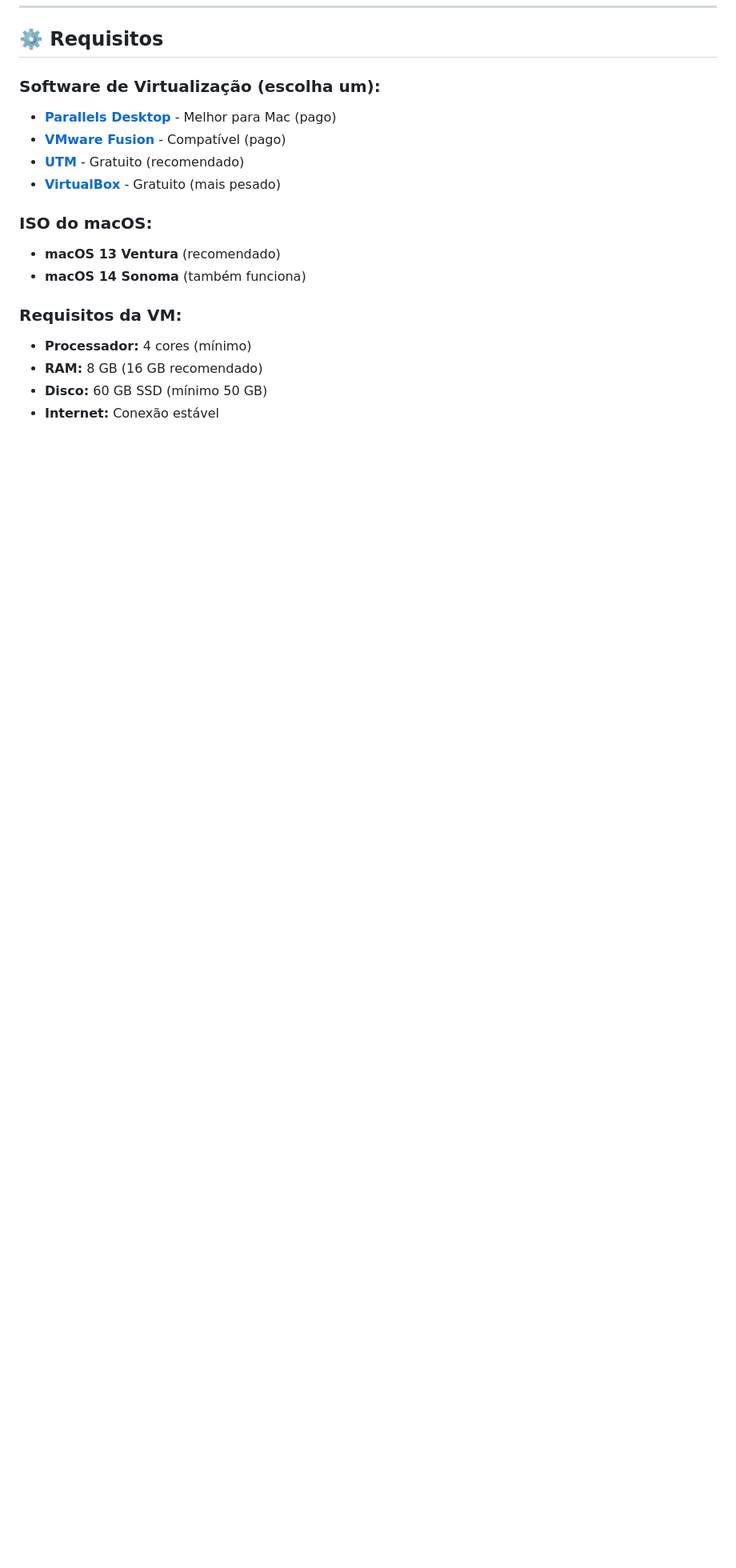
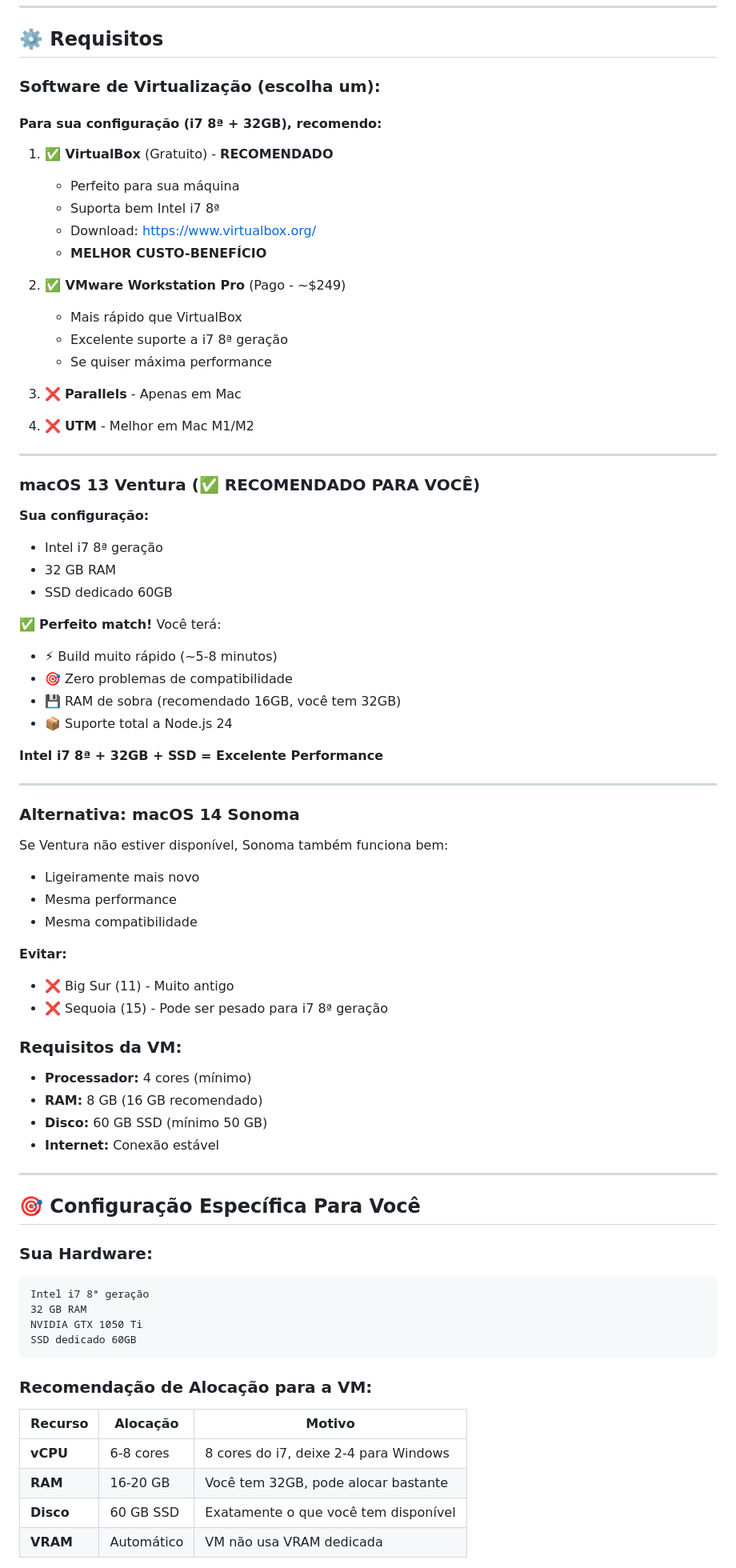
Before and after one commit to feerpsstudioscba-del/criador-pastas, a Markdown page: MAC_VM_GUIDE.md, the part around one of its changes. Shown at 80% size. Drawn GitHub-style; blank space fills up the shorter version.

````diff
--- a/MAC_VM_GUIDE.md
+++ b/MAC_VM_GUIDE.md
@@ -18,17 +18,77 @@ Este guia te ajuda a criar uma máquina virtual macOS e compilar o `.dmg` do JOI
 ## ⚙️ Requisitos
 
 ### Software de Virtualização (escolha um):
-- **[Parallels Desktop](https://www.parallels.com/)** - Melhor para Mac (pago)
-- **[VMware Fusion](https://www.vmware.com/products/fusion)** - Compatível (pago)
-- **[UTM](https://mac.getutm.app/)** - Gratuito (recomendado)
-- **[VirtualBox](https://www.virtualbox.org/)** - Gratuito (mais pesado)
 
-### ISO do macOS:
-- **macOS 13 Ventura** (recomendado)
-- **macOS 14 Sonoma** (também funciona)
+#### Para sua configuração (i7 8ª + 32GB), recomendo:
+
+1. **✅ VirtualBox** (Gratuito) - **RECOMENDADO**
+   - Perfeito para sua máquina
+   - Suporta bem Intel i7 8ª
+   - Download: https://www.virtualbox.org/
+   - **MELHOR CUSTO-BENEFÍCIO**
+
+2. **✅ VMware Workstation Pro** (Pago - ~$249)
+   - Mais rápido que VirtualBox
+   - Excelente suporte a i7 8ª geração
+   - Se quiser máxima performance
+
+3. ❌ **Parallels** - Apenas em Mac
+4. ❌ **UTM** - Melhor em Mac M1/M2
+
+---
+
+### macOS 13 Ventura (✅ RECOMENDADO PARA VOCÊ)
+
+**Sua configuração:**
+- Intel i7 8ª geração
+- 32 GB RAM
+- SSD dedicado 60GB
+
+✅ **Perfeito match!** Você terá:
+- ⚡ Build muito rápido (~5-8 minutos)
+- 🎯 Zero problemas de compatibilidade
+- 💾 RAM de sobra (recomendado 16GB, você tem 32GB)
+- 📦 Suporte total a Node.js 24
+
+**Intel i7 8ª + 32GB + SSD = Excelente Performance**
+
+---
+
+### Alternativa: macOS 14 Sonoma
+
+Se Ventura não estiver disponível, Sonoma também funciona bem:
+- Ligeiramente mais novo
+- Mesma performance
+- Mesma compatibilidade
+
+**Evitar:**
+- ❌ Big Sur (11) - Muito antigo
+- ❌ Sequoia (15) - Pode ser pesado para i7 8ª geração
 
 ### Requisitos da VM:
 - **Processador:** 4 cores (mínimo)
 - **RAM:** 8 GB (16 GB recomendado)
 - **Disco:** 60 GB SSD (mínimo 50 GB)
 - **Internet:** Conexão estável
+
+---
+
+## 🎯 Configuração Específica Para Você
+
+### Sua Hardware:
+```
+Intel i7 8ª geração
+32 GB RAM
+NVIDIA GTX 1050 Ti
+SSD dedicado 60GB
+```
+
+### Recomendação de Alocação para a VM:
+
+| Recurso | Alocação | Motivo |
+|---------|----------|--------|
+| **vCPU** | 6-8 cores | 8 cores do i7, deixe 2-4 para Windows |
+| **RAM** | 16-20 GB | Você tem 32GB, pode alocar bastante |
+| **Disco** | 60 GB SSD | Exatamente o que você tem disponível |
+| **VRAM** | Automático | VM não usa VRAM dedicada |
+
````
Also changed, not shown: other parts of MAC_VM_GUIDE.md (+62 -0 lines).
